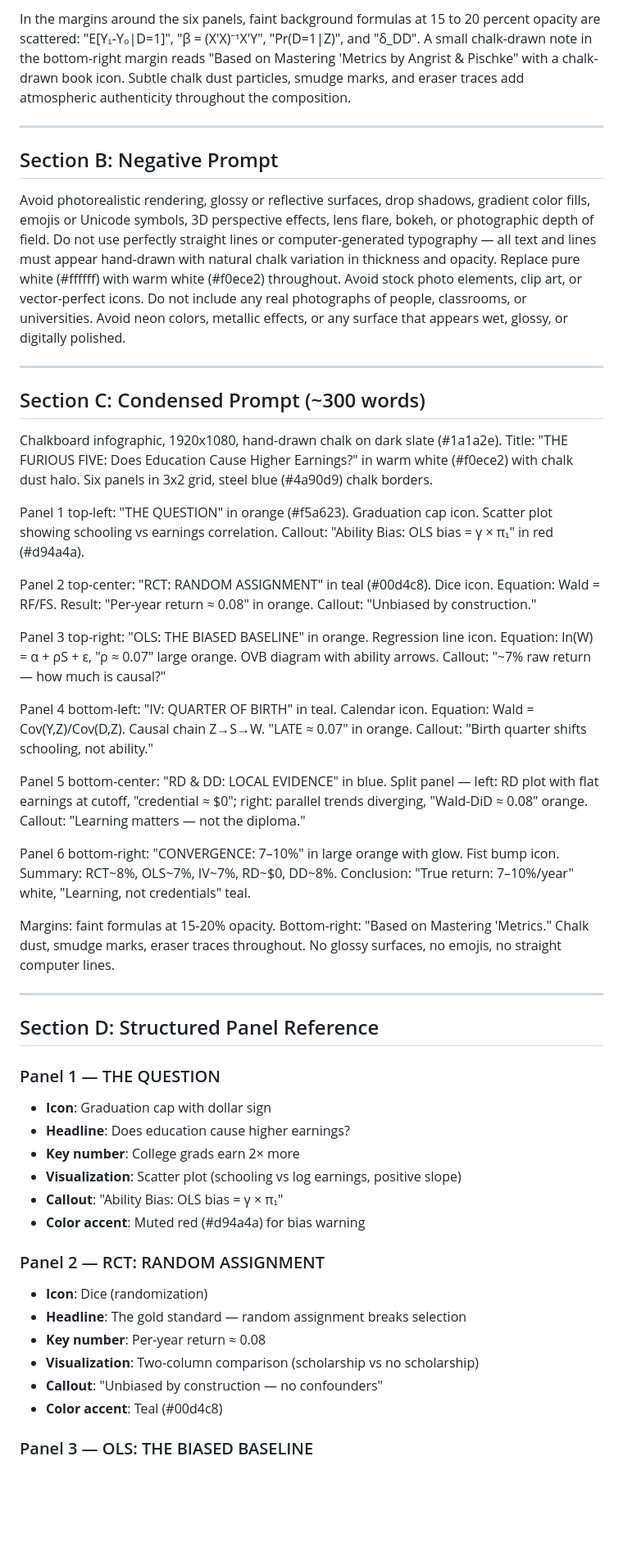
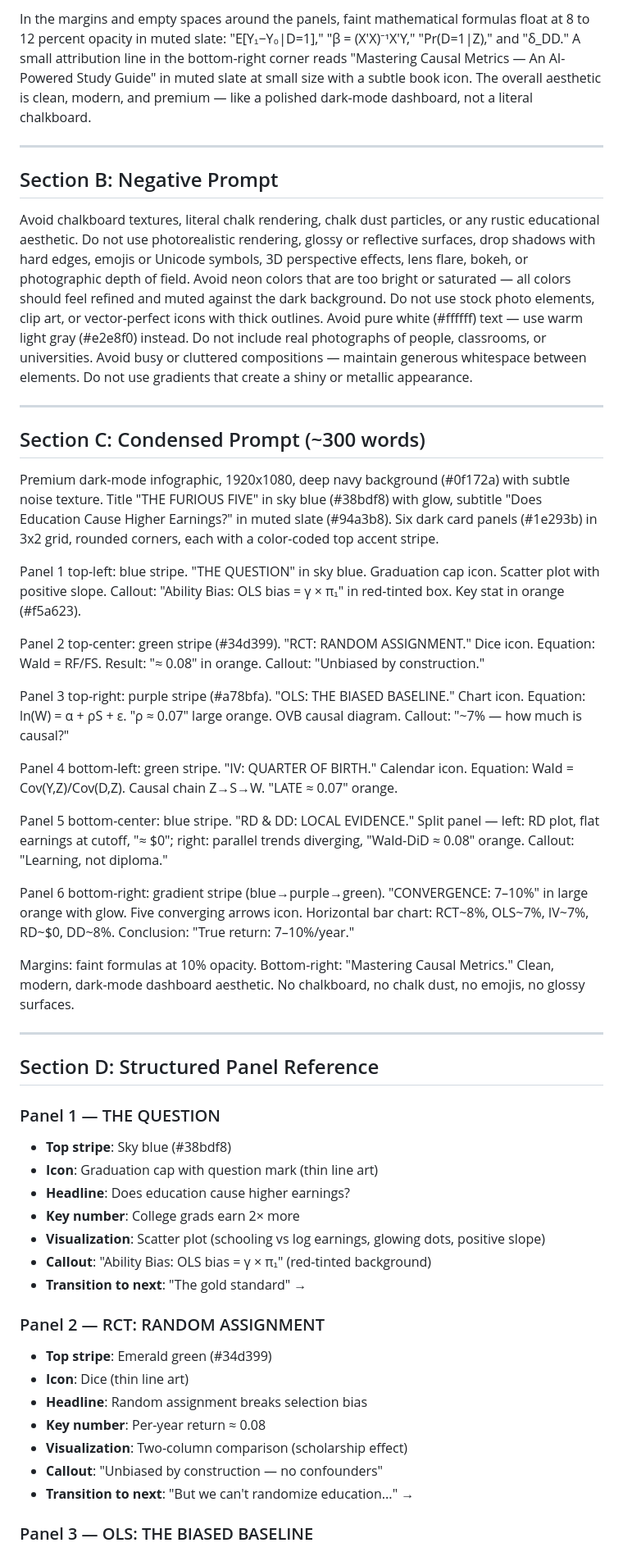
Before and after one commit to cmg777/intro2causal, a Markdown page: infographic_instructions.md, the part around one of its changes. Shown at 82% size. Rendered like a GitHub page; blank space fills up the shorter version.

```diff
--- a/infographic_instructions.md
+++ b/infographic_instructions.md
@@ -18,50 +20,52 @@ A connector arrow flows rightward to Panel 6 with "The punchline" in muted gray.
 
-In the margins around the six panels, faint background formulas at 15 to 20 percent opacity are scattered: "E[Y₁-Y₀|D=1]", "β = (X'X)⁻¹X'Y", "Pr(D=1|Z)", and "δ_DD". A small chalk-drawn note in the bottom-right margin reads "Based on Mastering 'Metrics by Angrist & Pischke" with a chalk-drawn book icon. Subtle chalk dust particles, smudge marks, and eraser traces add atmospheric authenticity throughout the composition.
+In the margins and empty spaces around the panels, faint mathematical formulas float at 8 to 12 percent opacity in muted slate: "E[Y₁−Y₀|D=1]," "β = (X'X)⁻¹X'Y," "Pr(D=1|Z)," and "δ_DD." A small attribution line in the bottom-right corner reads "Mastering Causal Metrics — An AI-Powered Study Guide" in muted slate at small size with a subtle book icon. The overall aesthetic is clean, modern, and premium — like a polished dark-mode dashboard, not a literal chalkboard.
 
 ---
 
 ## Section B: Negative Prompt
 
-Avoid photorealistic rendering, glossy or reflective surfaces, drop shadows, gradient color fills, emojis or Unicode symbols, 3D perspective effects, lens flare, bokeh, or photographic depth of field. Do not use perfectly straight lines or computer-generated typography — all text and lines must appear hand-drawn with natural chalk variation in thickness and opacity. Replace pure white (#ffffff) with warm white (#f0ece2) throughout. Avoid stock photo elements, clip art, or vector-perfect icons. Do not include any real photographs of people, classrooms, or universities. Avoid neon colors, metallic effects, or any surface that appears wet, glossy, or digitally polished.
+Avoid chalkboard textures, literal chalk rendering, chalk dust particles, or any rustic educational aesthetic. Do not use photorealistic rendering, glossy or reflective surfaces, drop shadows with hard edges, emojis or Unicode symbols, 3D perspective effects, lens flare, bokeh, or photographic depth of field. Avoid neon colors that are too bright or saturated — all colors should feel refined and muted against the dark background. Do not use stock photo elements, clip art, or vector-perfect icons with thick outlines. Avoid pure white (#ffffff) text — use warm light gray (#e2e8f0) instead. Do not include real photographs of people, classrooms, or universities. Avoid busy or cluttered compositions — maintain generous whitespace between elements. Do not use gradients that create a shiny or metallic appearance.
 
 ---
 
 ## Section C: Condensed Prompt (~300 words)
 
-Chalkboard infographic, 1920x1080, hand-drawn chalk on dark slate (#1a1a2e). Title: "THE FURIOUS FIVE: Does Education Cause Higher Earnings?" in warm white (#f0ece2) with chalk dust halo. Six panels in 3x2 grid, steel blue (#4a90d9) chalk borders.
+Premium dark-mode infographic, 1920x1080, deep navy background (#0f172a) with subtle noise texture. Title "THE FURIOUS FIVE" in sky blue (#38bdf8) with glow, subtitle "Does Education Cause Higher Earnings?" in muted slate (#94a3b8). Six dark card panels (#1e293b) in 3x2 grid, rounded corners, each with a color-coded top accent stripe.
 
-Panel 1 top-left: "THE QUESTION" in orange (#f5a623). Graduation cap icon. Scatter plot showing schooling vs earnings correlation. Callout: "Ability Bias: OLS bias = γ × π₁" in red (#d94a4a).
+Panel 1 top-left: blue stripe. "THE QUESTION" in sky blue. Graduation cap icon. Scatter plot with positive slope. Callout: "Ability Bias: OLS bias = γ × π₁" in red-tinted box. Key stat in orange (#f5a623).
 
-Panel 2 top-center: "RCT: RANDOM ASSIGNMENT" in teal (#00d4c8). Dice icon. Equation: Wald = RF/FS. Result: "Per-year return ≈ 0.08" in orange. Callout: "Unbiased by construction."
+Panel 2 top-center: green stripe (#34d399). "RCT: RANDOM ASSIGNMENT." Dice icon. Equation: Wald = RF/FS. Result: "≈ 0.08" in orange. Callout: "Unbiased by construction."
 
-Panel 3 top-right: "OLS: THE BIASED BASELINE" in orange. Regression line icon. Equation: ln(W) = α + ρS + ε, "ρ ≈ 0.07" large orange. OVB diagram with ability arrows. Callout: "~7% raw return — how much is causal?"
+Panel 3 top-right: purple stripe (#a78bfa). "OLS: THE BIASED BASELINE." Chart icon. Equation: ln(W) = α + ρS + ε. "ρ ≈ 0.07" large orange. OVB causal diagram. Callout: "~7% — how much is causal?"
 
-Panel 4 bottom-left: "IV: QUARTER OF BIRTH" in teal. Calendar icon. Equation: Wald = Cov(Y,Z)/Cov(D,Z). Causal chain Z→S→W. "LATE ≈ 0.07" in orange. Callout: "Birth quarter shifts schooling, not ability."
+Panel 4 bottom-left: green stripe. "IV: QUARTER OF BIRTH." Calendar icon. Equation: Wald = Cov(Y,Z)/Cov(D,Z). Causal chain Z→S→W. "LATE ≈ 0.07" orange.
 
-Panel 5 bottom-center: "RD & DD: LOCAL EVIDENCE" in blue. Split panel — left: RD plot with flat earnings at cutoff, "credential ≈ $0"; right: parallel trends diverging, "Wald-DiD ≈ 0.08" orange. Callout: "Learning matters — not the diploma."
+Panel 5 bottom-center: blue stripe. "RD & DD: LOCAL EVIDENCE." Split panel — left: RD plot, flat earnings at cutoff, "≈ $0"; right: parallel trends diverging, "Wald-DiD ≈ 0.08" orange. Callout: "Learning, not diploma."
 
-Panel 6 bottom-right: "CONVERGENCE: 7–10%" in large orange with glow. Fist bump icon. Summary: RCT~8%, OLS~7%, IV~7%, RD~$0, DD~8%. Conclusion: "True return: 7–10%/year" white, "Learning, not credentials" teal.
+Panel 6 bottom-right: gradient stripe (blue→purple→green). "CONVERGENCE: 7–10%" in large orange with glow. Five converging arrows icon. Horizontal bar chart: RCT~8%, OLS~7%, IV~7%, RD~$0, DD~8%. Conclusion: "True return: 7–10%/year."
 
-Margins: faint formulas at 15-20% opacity. Bottom-right: "Based on Mastering 'Metrics." Chalk dust, smudge marks, eraser traces throughout. No glossy surfaces, no emojis, no straight computer lines.
+Margins: faint formulas at 10% opacity. Bottom-right: "Mastering Causal Metrics." Clean, modern, dark-mode dashboard aesthetic. No chalkboard, no chalk dust, no emojis, no glossy surfaces.
 
 ---
 
 ## Section D: Structured Panel Reference
 
 ### Panel 1 — THE QUESTION
-- **Icon**: Graduation cap with dollar sign
+- **Top stripe**: Sky blue (#38bdf8)
+- **Icon**: Graduation cap with question mark (thin line art)
 - **Headline**: Does education cause higher earnings?
 - **Key number**: College grads earn 2× more
-- **Visualization**: Scatter plot (schooling vs log earnings, positive slope)
-- **Callout**: "Ability Bias: OLS bias = γ × π₁"
-- **Color accent**: Muted red (#d94a4a) for bias warning
+- **Visualization**: Scatter plot (schooling vs log earnings, glowing dots, positive slope)
+- **Callout**: "Ability Bias: OLS bias = γ × π₁" (red-tinted background)
+- **Transition to next**: "The gold standard" →
 
 ### Panel 2 — RCT: RANDOM ASSIGNMENT
-- **Icon**: Dice (randomization)
-- **Headline**: The gold standard — random assignment breaks selection
+- **Top stripe**: Emerald green (#34d399)
+- **Icon**: Dice (thin line art)
+- **Headline**: Random assignment breaks selection bias
 - **Key number**: Per-year return ≈ 0.08
-- **Visualization**: Two-column comparison (scholarship vs no scholarship)
+- **Visualization**: Two-column comparison (scholarship effect)
 - **Callout**: "Unbiased by construction — no confounders"
-- **Color accent**: Teal (#00d4c8)
+- **Transition to next**: "But we can't randomize education..." →
 
 ### Panel 3 — OLS: THE BIASED BASELINE
```
Also changed, not shown: other parts of infographic_instructions.md (+42 -35 lines).
